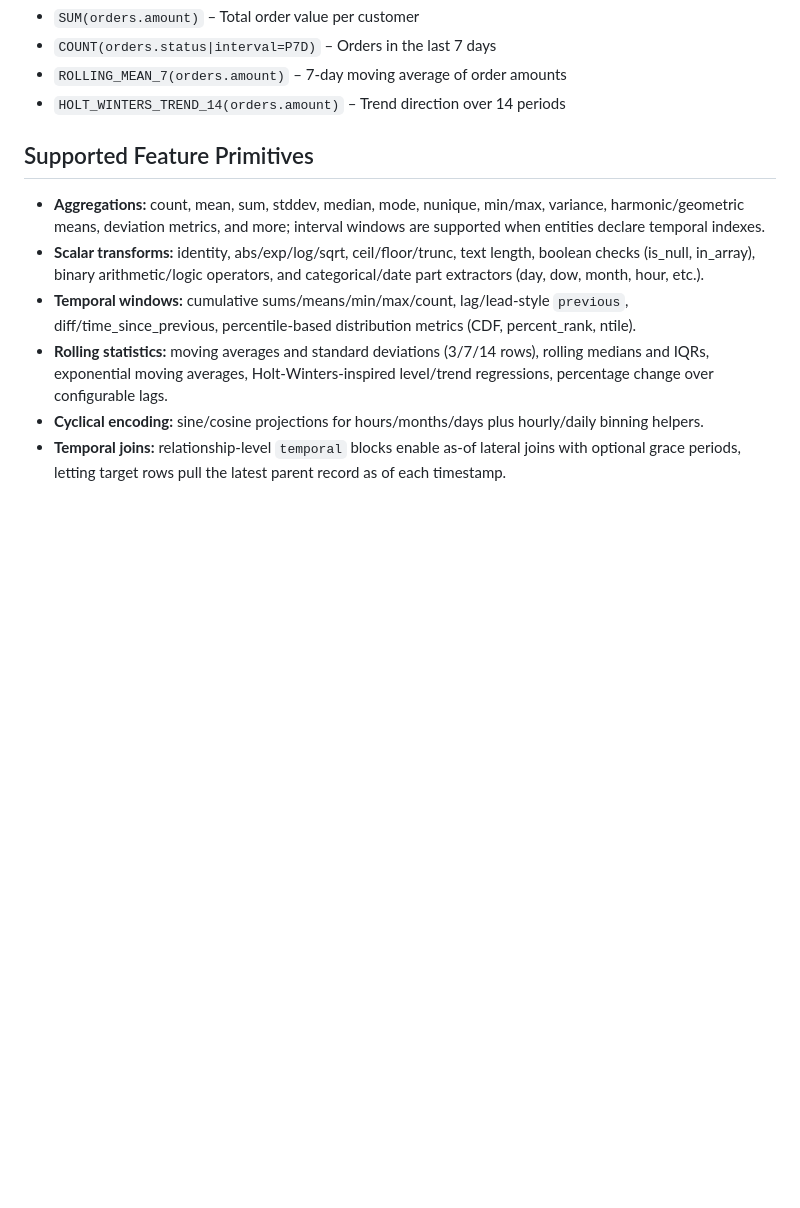
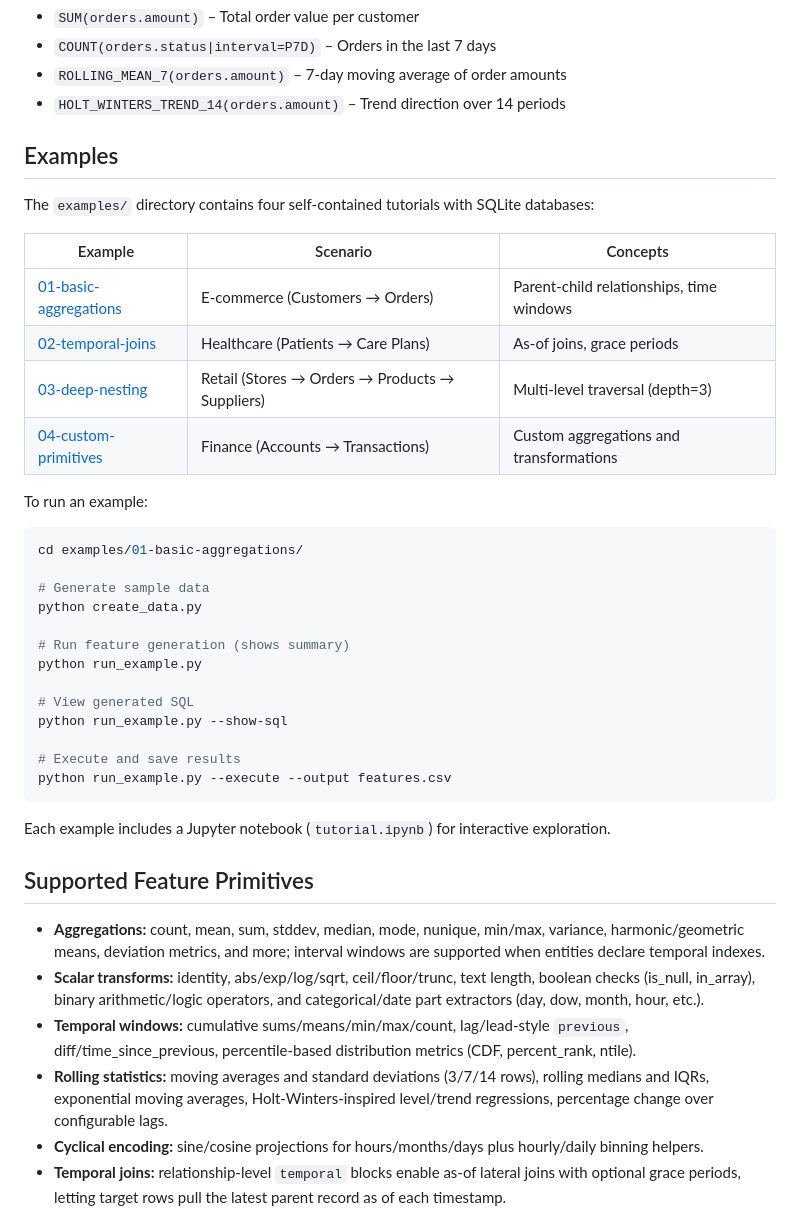
Before and after one commit to ccd-ia/featurizer, a Markdown page: README.md, the part around the change. GitHub-like rendering; blank space fills up the shorter version.

Commit message:
Forgot to add examples to README.md

````diff
--- a/README.md
+++ b/README.md
@@ -37,6 +37,37 @@ A simple configuration with customers and orders generates features like:
 -   `ROLLING_MEAN_7(orders.amount)` &#x2013; 7-day moving average of order amounts
 -   `HOLT_WINTERS_TREND_14(orders.amount)` &#x2013; Trend direction over 14 periods
 
+
+## Examples
+
+The `examples/` directory contains four self-contained tutorials with SQLite databases:
+
+| Example                                                  | Scenario                                        | Concepts                                 |
+|-------------------------------------------------------- |----------------------------------------------- |---------------------------------------- |
+| [01-basic-aggregations](examples/01-basic-aggregations/) | E-commerce (Customers → Orders)                 | Parent-child relationships, time windows |
+| [02-temporal-joins](examples/02-temporal-joins/)         | Healthcare (Patients → Care Plans)              | As-of joins, grace periods               |
+| [03-deep-nesting](examples/03-deep-nesting/)             | Retail (Stores → Orders → Products → Suppliers) | Multi-level traversal (depth=3)          |
+| [04-custom-primitives](examples/04-custom-primitives/)   | Finance (Accounts → Transactions)               | Custom aggregations and transformations  |
+
+To run an example:
+
+```sh
+cd examples/01-basic-aggregations/
+
+# Generate sample data
+python create_data.py
+
+# Run feature generation (shows summary)
+python run_example.py
+
+# View generated SQL
+python run_example.py --show-sql
+
+# Execute and save results
+python run_example.py --execute --output features.csv
+```
+
+Each example includes a Jupyter notebook (`tutorial.ipynb`) for interactive exploration.
 
 
 ## Supported Feature Primitives
````
